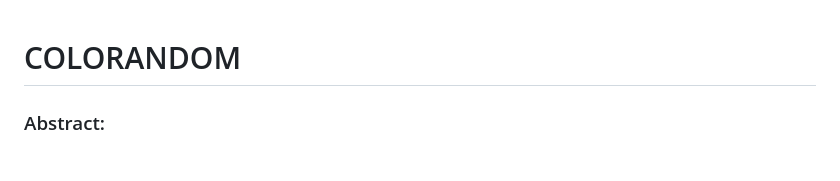
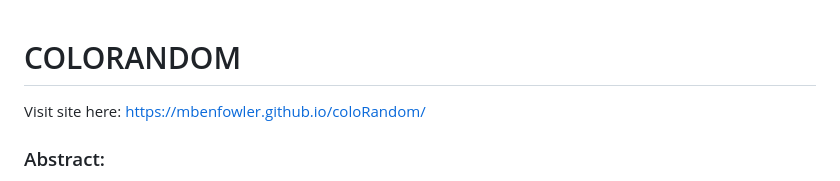
Before and after one commit to mbenfowler/coloRandom, a Markdown page: README.md, the part around the change. Drawn GitHub-style.

```diff
--- a/README.md
+++ b/README.md
@@ -1,4 +1,5 @@
 # COLORANDOM
+Visit site here: https://mbenfowler.github.io/coloRandom/
 
 ### Abstract:
 [//]: <> (Briefly describe what you built and its features. What problem is the app solving? How does this application solve that problem?)
```
